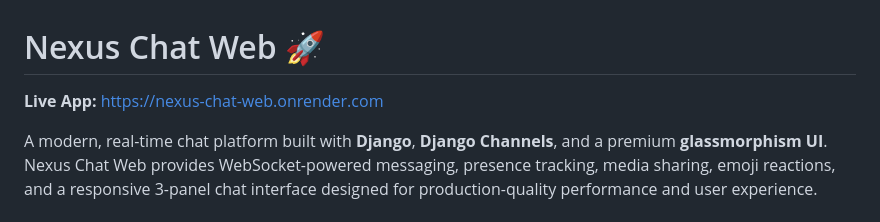
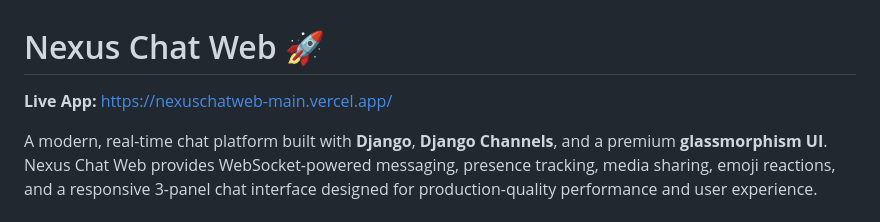
Before and after one commit to sainikhil-sys/nexuschatweb, a Markdown page: README.md, the part around the change. Rendered like a GitHub page.

Commit message:
Update live app URL in README

```diff
--- a/README.md
+++ b/README.md
@@ -1,6 +1,6 @@
 # Nexus Chat Web 🚀
 
-**Live App:** https://nexus-chat-web.onrender.com
+**Live App:** https://nexuschatweb-main.vercel.app/
 
 A modern, real-time chat platform built with **Django**, **Django Channels**, and a premium **glassmorphism UI**. Nexus Chat Web provides WebSocket-powered messaging, presence tracking, media sharing, emoji reactions, and a responsive 3-panel chat interface designed for production-quality performance and user experience.
 
```
